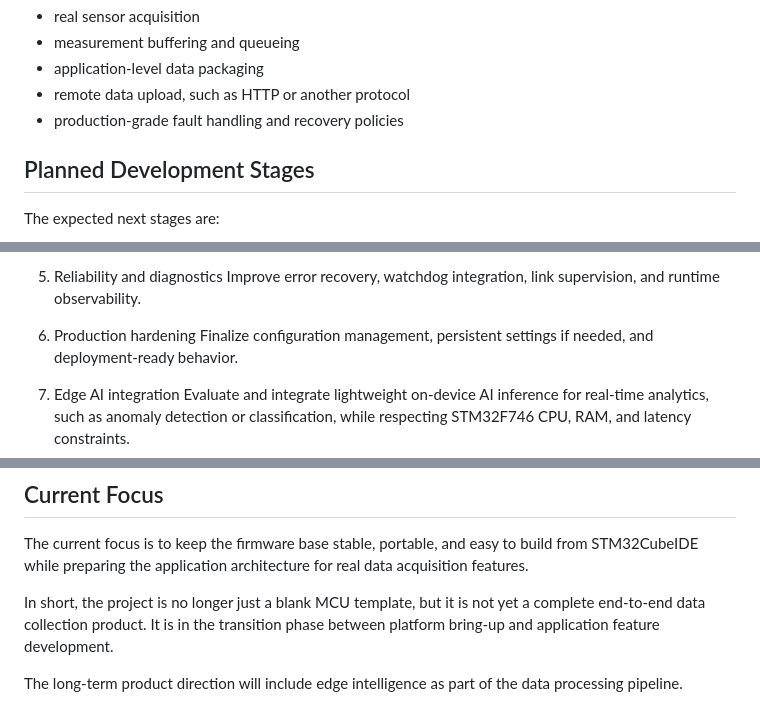
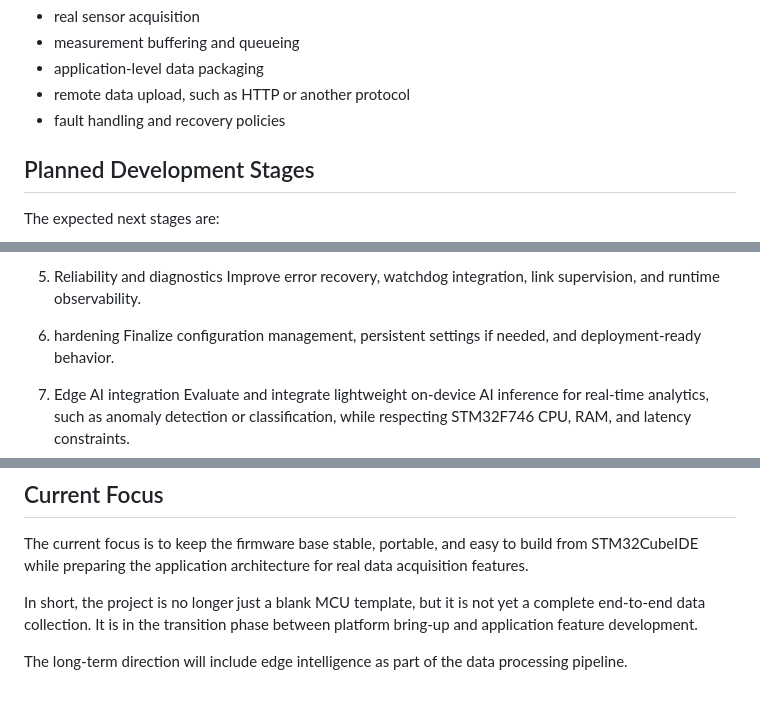
Before and after one commit to mertdolapci/Smart-Data-Acquisition, a Markdown page: README.md, 3 parts joined by grey strips. GitHub-like rendering.

```diff
--- a/README.md
+++ b/README.md
@@ -43,7 +43,7 @@ What is still placeholder or partially implemented:
 - measurement buffering and queueing
 - application-level data packaging
 - remote data upload, such as HTTP or another protocol
-- production-grade fault handling and recovery policies
+- fault handling and recovery policies
 
 ## Planned Development Stages
 
@@ -64,7 +64,7 @@ The expected next stages are:
 5. Reliability and diagnostics
 	Improve error recovery, watchdog integration, link supervision, and runtime observability.
 
-6. Production hardening
+6. hardening
 	Finalize configuration management, persistent settings if needed, and deployment-ready behavior.
 
 7. Edge AI integration
@@ -106,6 +106,6 @@ flowchart TD
 
 The current focus is to keep the firmware base stable, portable, and easy to build from STM32CubeIDE while preparing the application architecture for real data acquisition features.
 
-In short, the project is no longer just a blank MCU template, but it is not yet a complete end-to-end data collection product. It is in the transition phase between platform bring-up and application feature development.
+In short, the project is no longer just a blank MCU template, but it is not yet a complete end-to-end data collection. It is in the transition phase between platform bring-up and application feature development.
 
-The long-term product direction will include edge intelligence as part of the data processing pipeline.
+The long-term direction will include edge intelligence as part of the data processing pipeline.
```
